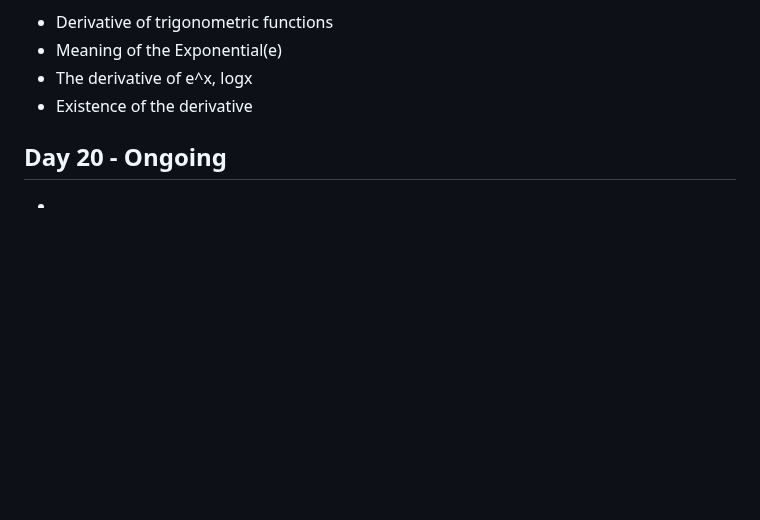
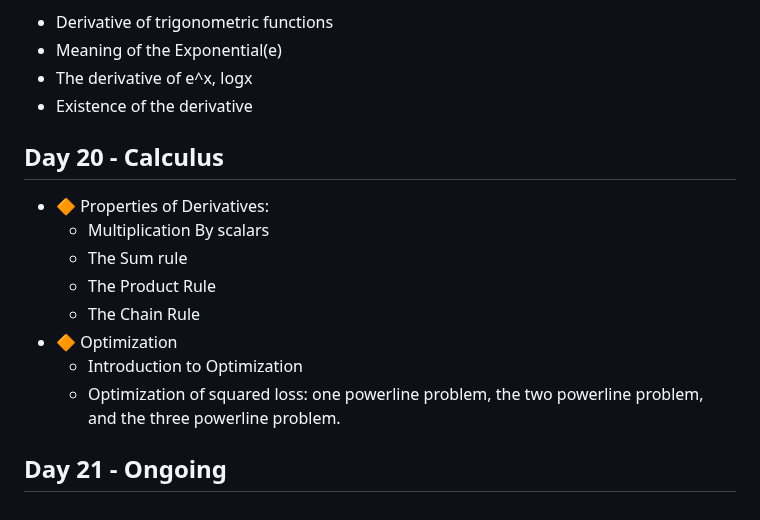
Before and after one commit to GarimaPaudel/100-Days-of-Data-Science, a Markdown page: README.md, the part around the change. Drawn GitHub-style; blank space fills up the shorter version.

```diff
--- a/README.md
+++ b/README.md
@@ -196,10 +196,14 @@ Imputation involves replacing null values with estimated or inferred values. Thi
   - The derivative of e^x, logx
   - Existence of the derivative
 
-## Day 20 - Ongoing
- -
- -
- -
- -
- -
- -
+## Day 20 - Calculus
+ - 🔶 Properties of Derivatives:
+    - Multiplication By scalars
+    - The Sum rule
+    - The Product Rule
+    - The Chain Rule
+ - 🔶 Optimization
+    -  Introduction to Optimization
+    - Optimization of squared loss: one powerline problem, the two powerline problem, and the three powerline problem.
+
+ ## Day 21 - Ongoing
```
